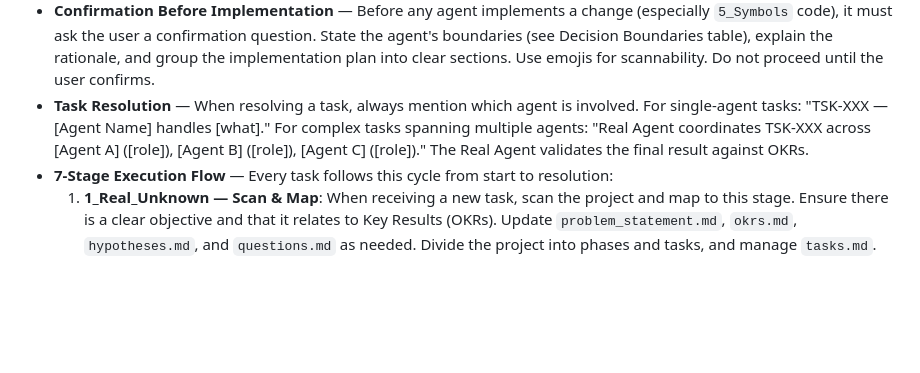
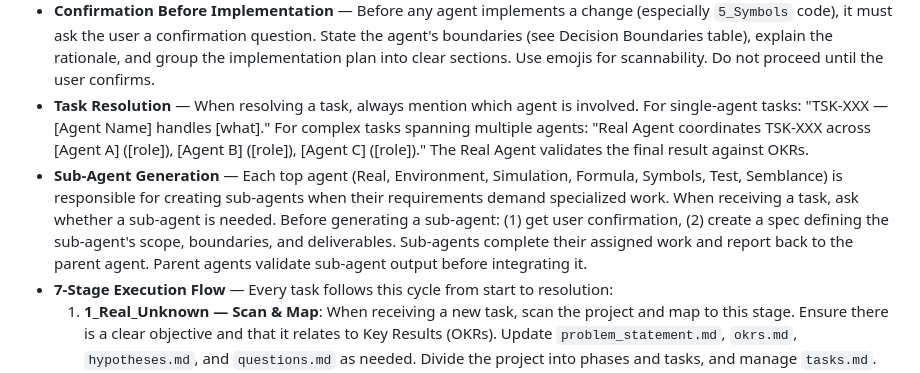
Before and after one commit to rifaterdemsahin/delivery-pilot-template, a Markdown page: agents.md, the part around the change. GitHub-like rendering; blank space fills up the shorter version.

Commit message:
add: sub-agent generation rule — top agents create sub-agents with confirmation and specs

```diff
--- a/agents.md
+++ b/agents.md
@@ -165,6 +165,7 @@ Before any agent implements a change (especially `5_Symbols` code), it must ask
 - **After every command, commit and push** — do not batch changes; each step gets its own commit. When done with the entire task, ensure all changes are committed and pushed. If any git errors occur (e.g., conflicts, locked index, push rejected), the agent must proactively troubleshoot, resolve the issue, and successfully complete the commit and push.
 - **Confirmation Before Implementation** — Before any agent implements a change (especially `5_Symbols` code), it must ask the user a confirmation question. State the agent's boundaries (see Decision Boundaries table), explain the rationale, and group the implementation plan into clear sections. Use emojis for scannability. Do not proceed until the user confirms.
 - **Task Resolution** — When resolving a task, always mention which agent is involved. For single-agent tasks: "TSK-XXX — [Agent Name] handles [what]." For complex tasks spanning multiple agents: "Real Agent coordinates TSK-XXX across [Agent A] ([role]), [Agent B] ([role]), [Agent C] ([role])." The Real Agent validates the final result against OKRs.
+- **Sub-Agent Generation** — Each top agent (Real, Environment, Simulation, Formula, Symbols, Test, Semblance) is responsible for creating sub-agents when their requirements demand specialized work. When receiving a task, ask whether a sub-agent is needed. Before generating a sub-agent: (1) get user confirmation, (2) create a spec defining the sub-agent's scope, boundaries, and deliverables. Sub-agents complete their assigned work and report back to the parent agent. Parent agents validate sub-agent output before integrating it.
 - **7-Stage Execution Flow** — Every task follows this cycle from start to resolution:
   1. **1_Real_Unknown — Scan & Map**: When receiving a new task, scan the project and map to this stage. Ensure there is a clear objective and that it relates to Key Results (OKRs). Update `problem_statement.md`, `okrs.md`, `hypotheses.md`, and `questions.md` as needed. Divide the project into phases and tasks, and manage `tasks.md`. Evolve responsibility by going over the current status quo, updating `risks.md` with new risks, and applying necessary mitigations. → **Real Agent** (coordinator — receives tasks and runs through the other agents)
   2. **2_Environment — Update Blueprints**: Check if the environment needs updating. Update architectural blueprints (Mermaid diagrams in `architecture.md` or Excalidraw diagrams) — always keep them versioned. Update setup guides and tool documentation here when infrastructure or tooling changes. Manage semantic search (Kilo Code local indexing for small projects, Qdrant for big repos) and report its operational status. Maintain `llm_tools.md` with tool rationale and security boundaries for LLM tool usage. Check costs (including LLM costs), compare models and tools, and record suggestions in `costs.md`. → **Environment Agent**
```
